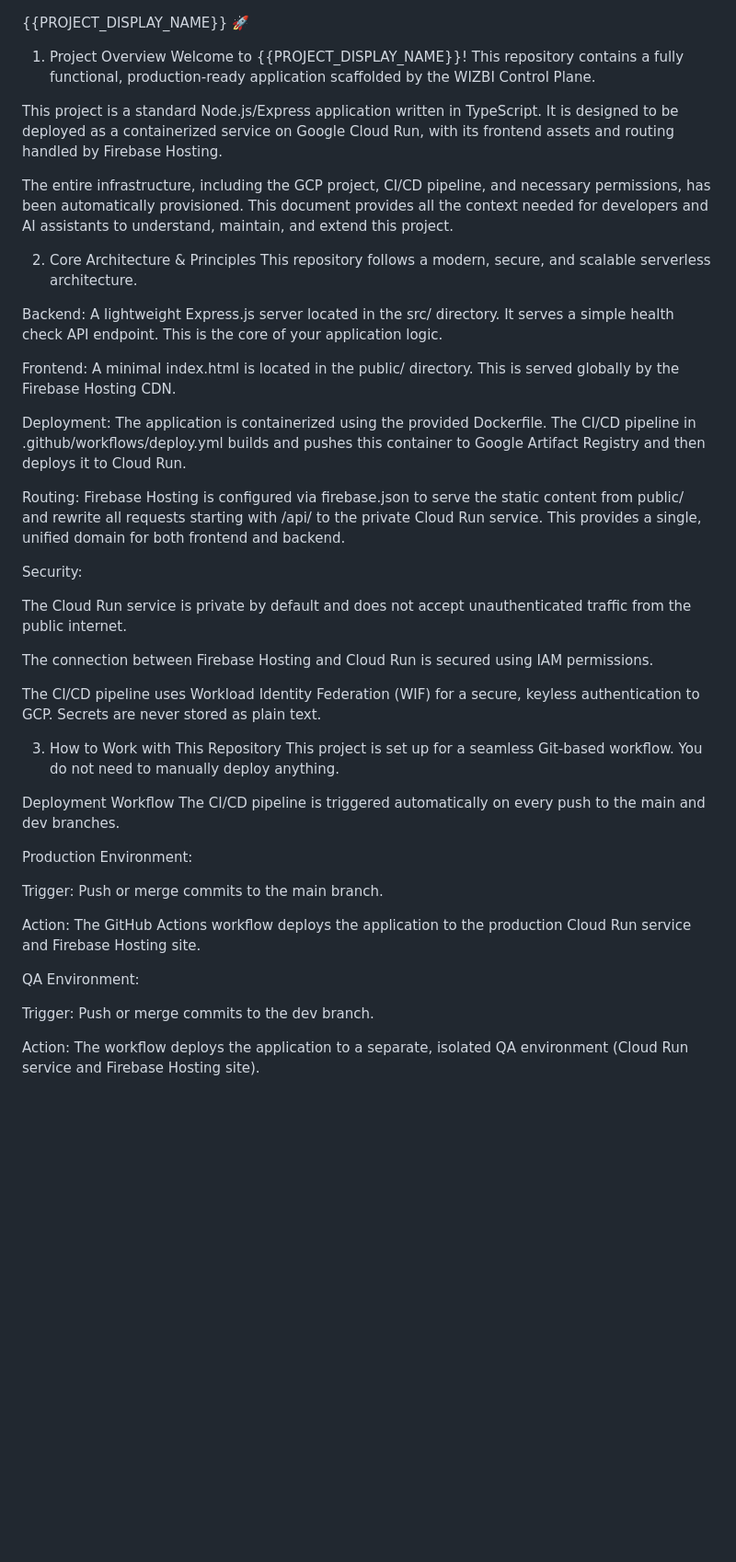
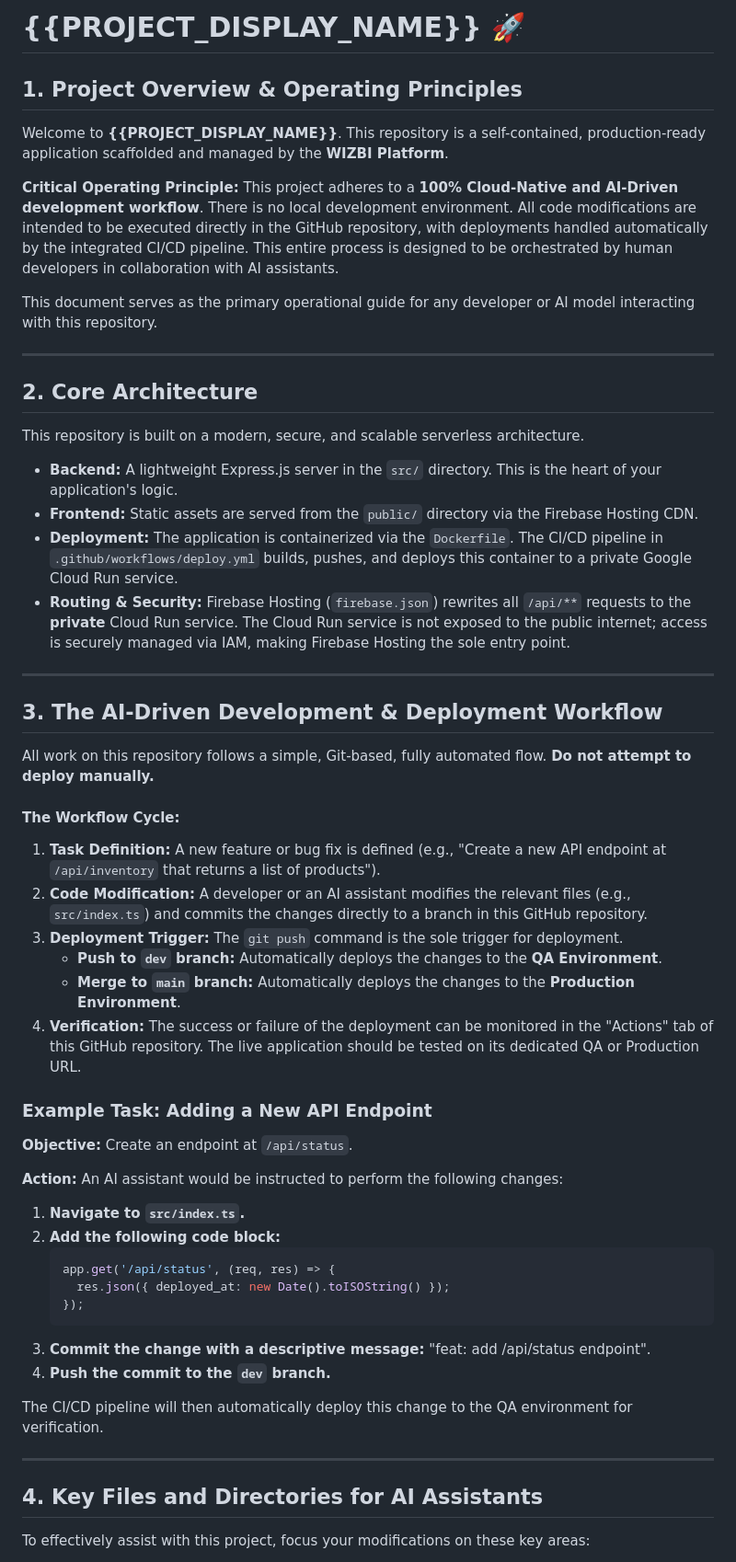
Before and after one commit to bimagics/template-base, a Markdown page: README.md, the part around the change printed below. Shown: that part at 92% size. GitHub-like rendering; blank space fills up the shorter version.

````diff
--- a/README.md
+++ b/README.md
@@ -1,60 +1,59 @@
-<!--
-AI-PROMPT-METADATA:
-{
-"project_name": "{{PROJECT_DISPLAY_NAME}}",
-"project_id": "{{PROJECT_ID}}",
-"version": "1.0.0",
-"primary_language": "typescript",
-"frameworks": ["nodejs", "express"],
-"platform": "gcp",
-"hosting": ["google_cloud_run", "firebase_hosting"],
-"ci_cd": "github_actions",
-"key_technologies": ["docker", "serverless", "workload_identity_federation"]
-}
--->
+# {{PROJECT_DISPLAY_NAME}} 🚀
 
-{{PROJECT_DISPLAY_NAME}} 🚀
-1. Project Overview
-Welcome to {{PROJECT_DISPLAY_NAME}}! This repository contains a fully functional, production-ready application scaffolded by the WIZBI Control Plane.
+## 1. Project Overview & Operating Principles
 
-This project is a standard Node.js/Express application written in TypeScript. It is designed to be deployed as a containerized service on Google Cloud Run, with its frontend assets and routing handled by Firebase Hosting.
+Welcome to **{{PROJECT_DISPLAY_NAME}}**. This repository is a self-contained, production-ready application scaffolded and managed by the **WIZBI Platform**.
 
-The entire infrastructure, including the GCP project, CI/CD pipeline, and necessary permissions, has been automatically provisioned. This document provides all the context needed for developers and AI assistants to understand, maintain, and extend this project.
+**Critical Operating Principle:** This project adheres to a **100% Cloud-Native and AI-Driven development workflow**. There is no local development environment. All code modifications are intended to be executed directly in the GitHub repository, with deployments handled automatically by the integrated CI/CD pipeline. This entire process is designed to be orchestrated by human developers in collaboration with AI assistants.
 
-2. Core Architecture & Principles
-This repository follows a modern, secure, and scalable serverless architecture.
+This document serves as the primary operational guide for any developer or AI model interacting with this repository.
 
-Backend: A lightweight Express.js server located in the src/ directory. It serves a simple health check API endpoint. This is the core of your application logic.
+---
 
-Frontend: A minimal index.html is located in the public/ directory. This is served globally by the Firebase Hosting CDN.
+## 2. Core Architecture
 
-Deployment: The application is containerized using the provided Dockerfile. The CI/CD pipeline in .github/workflows/deploy.yml builds and pushes this container to Google Artifact Registry and then deploys it to Cloud Run.
+This repository is built on a modern, secure, and scalable serverless architecture.
 
-Routing: Firebase Hosting is configured via firebase.json to serve the static content from public/ and rewrite all requests starting with /api/ to the private Cloud Run service. This provides a single, unified domain for both frontend and backend.
+-   **Backend:** A lightweight Express.js server in the `src/` directory. This is the heart of your application's logic.
+-   **Frontend:** Static assets are served from the `public/` directory via the Firebase Hosting CDN.
+-   **Deployment:** The application is containerized via the `Dockerfile`. The CI/CD pipeline in `.github/workflows/deploy.yml` builds, pushes, and deploys this container to a private Google Cloud Run service.
+-   **Routing & Security:** Firebase Hosting (`firebase.json`) rewrites all `/api/**` requests to the **private** Cloud Run service. The Cloud Run service is not exposed to the public internet; access is securely managed via IAM, making Firebase Hosting the sole entry point.
 
-Security:
+---
 
-The Cloud Run service is private by default and does not accept unauthenticated traffic from the public internet.
+## 3. The AI-Driven Development & Deployment Workflow
 
-The connection between Firebase Hosting and Cloud Run is secured using IAM permissions.
+All work on this repository follows a simple, Git-based, fully automated flow. **Do not attempt to deploy manually.**
 
-The CI/CD pipeline uses Workload Identity Federation (WIF) for a secure, keyless authentication to GCP. Secrets are never stored as plain text.
+#### The Workflow Cycle:
+1.  **Task Definition:** A new feature or bug fix is defined (e.g., "Create a new API endpoint at `/api/inventory` that returns a list of products").
+2.  **Code Modification:** A developer or an AI assistant modifies the relevant files (e.g., `src/index.ts`) and commits the changes directly to a branch in this GitHub repository.
+3.  **Deployment Trigger:** The `git push` command is the sole trigger for deployment.
+    -   **Push to `dev` branch:** Automatically deploys the changes to the **QA Environment**.
+    -   **Merge to `main` branch:** Automatically deploys the changes to the **Production Environment**.
+4.  **Verification:** The success or failure of the deployment can be monitored in the "Actions" tab of this GitHub repository. The live application should be tested on its dedicated QA or Production URL.
 
-3. How to Work with This Repository
-This project is set up for a seamless Git-based workflow. You do not need to manually deploy anything.
+### Example Task: Adding a New API Endpoint
 
-Deployment Workflow
-The CI/CD pipeline is triggered automatically on every push to the main and dev branches.
+**Objective:** Create an endpoint at `/api/status`.
 
-Production Environment:
+**Action:** An AI assistant would be instructed to perform the following changes:
 
-Trigger: Push or merge commits to the main branch.
+1.  **Navigate to `src/index.ts`.**
+2.  **Add the following code block:**
+    ```typescript
+    app.get('/api/status', (req, res) => {
+      res.json({ deployed_at: new Date().toISOString() });
+    });
+    ```
+3.  **Commit the change with a descriptive message:** "feat: add /api/status endpoint".
+4.  **Push the commit to the `dev` branch.**
 
-Action: The GitHub Actions workflow deploys the application to the production Cloud Run service and Firebase Hosting site.
+The CI/CD pipeline will then automatically deploy this change to the QA environment for verification.
 
-QA Environment:
+---
 
-Trigger: Push or merge commits to the dev branch.
+## 4. Key Files and Directories for AI Assistants
 
-Action: The workflow deploys the application to a separate, isolated QA environment (Cloud Run service and Firebase Hosting site).
+To effectively assist with this project, focus your modifications on these key areas:
 
````
Also changed, not shown: other parts of README.md (+11 -51 lines).
